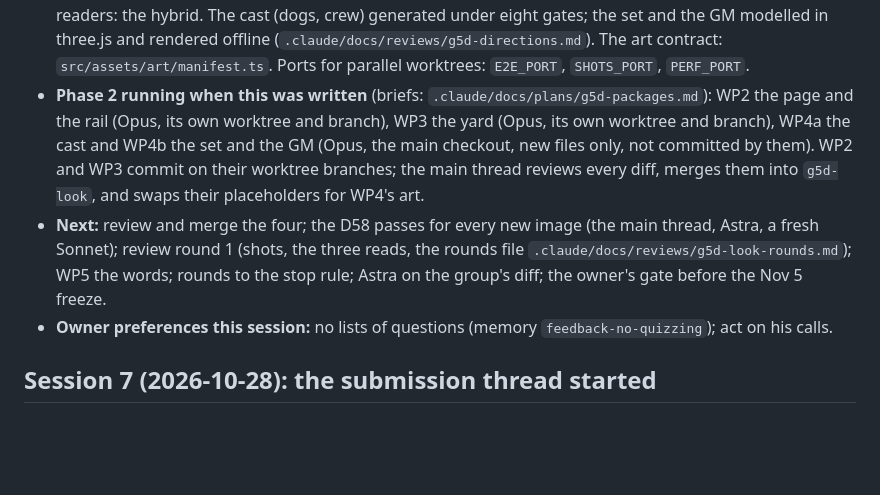
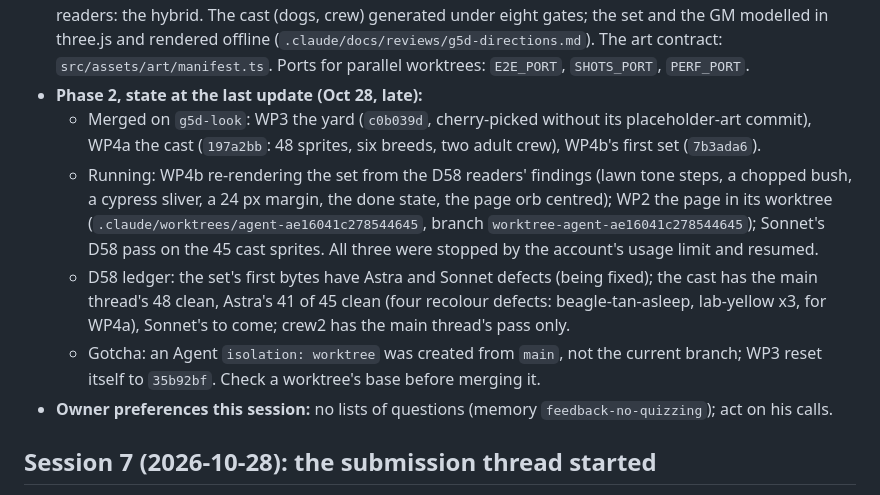
Before and after one commit to fshernoff/sicompetition, a Markdown page: .claude/docs/HANDOFF.md, the part around the change. Drawn GitHub-style; blank space fills up the shorter version.

Commit message:
HANDOFF: G5d Phase 2 state (WP3 and the cast merged, three in flight)
Co-Authored-By: Claude Opus 5.5 <noreply@anthropic.com>

```diff
--- a/.claude/docs/HANDOFF.md
+++ b/.claude/docs/HANDOFF.md
@@ -21,14 +21,18 @@ triaged, 15 findings). Read it, then `.claude/docs/reviews/g5d-directions.md`.
   the hybrid. The cast (dogs, crew) generated under eight gates; the set and the GM modelled in three.js and rendered
   offline (`.claude/docs/reviews/g5d-directions.md`). The art contract: `src/assets/art/manifest.ts`. Ports for
   parallel worktrees: `E2E_PORT`, `SHOTS_PORT`, `PERF_PORT`.
-- **Phase 2 running when this was written** (briefs: `.claude/docs/plans/g5d-packages.md`): WP2 the page and the rail
-  (Opus, its own worktree and branch), WP3 the yard (Opus, its own worktree and branch), WP4a the cast and WP4b the set
-  and the GM (Opus, the main checkout, new files only, not committed by them). WP2 and WP3 commit on their worktree
-  branches; the main thread reviews every diff, merges them into `g5d-look`, and swaps their placeholders for WP4's
-  art.
-- **Next:** review and merge the four; the D58 passes for every new image (the main thread, Astra, a fresh Sonnet);
-  review round 1 (shots, the three reads, the rounds file `.claude/docs/reviews/g5d-look-rounds.md`); WP5 the words;
-  rounds to the stop rule; Astra on the group's diff; the owner's gate before the Nov 5 freeze.
+- **Phase 2, state at the last update (Oct 28, late):**
+  - Merged on `g5d-look`: WP3 the yard (`c0b039d`, cherry-picked without its placeholder-art commit), WP4a the cast
+    (`197a2bb`: 48 sprites, six breeds, two adult crew), WP4b's first set (`7b3ada6`).
+  - Running: WP4b re-rendering the set from the D58 readers' findings (lawn tone steps, a chopped bush, a cypress
+    sliver, a 24 px margin, the done state, the page orb centred); WP2 the page in its worktree
+    (`.claude/worktrees/agent-ae16041c278544645`, branch `worktree-agent-ae16041c278544645`); Sonnet's D58 pass on
+    the 45 cast sprites. All three were stopped by the account's usage limit and resumed.
+  - D58 ledger: the set's first bytes have Astra and Sonnet defects (being fixed); the cast has the main thread's 48
+    clean, Astra's 41 of 45 clean (four recolour defects: beagle-tan-asleep, lab-yellow x3, for WP4a), Sonnet's to
+    come; crew2 has the main thread's pass only.
+  - Gotcha: an Agent `isolation: worktree` was created from `main`, not the current branch; WP3 reset itself to
+    `35b92bf`. Check a worktree's base before merging it.
 - **Owner preferences this session:** no lists of questions (memory `feedback-no-quizzing`); act on his calls.
 
 ## Session 7 (2026-10-28): the submission thread started
```
